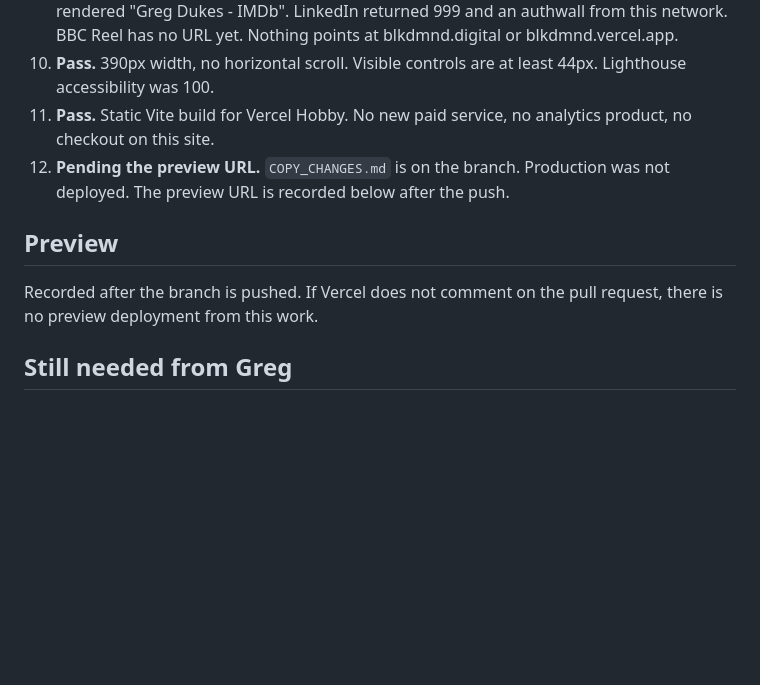
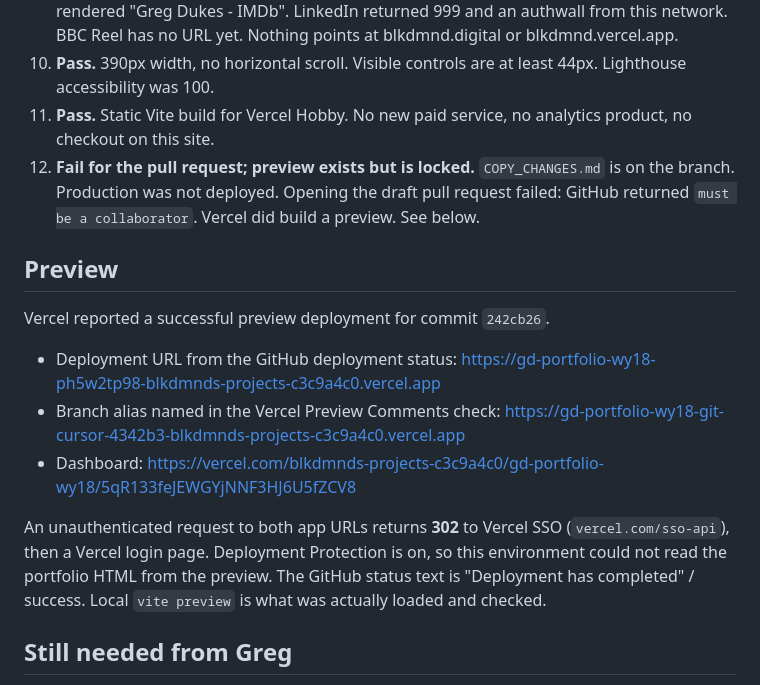
Before and after one commit to BLKDMND-DIGITAL/gd-portfolio, a Markdown page: VERIFICATION.md, the part around the change. Drawn GitHub-style; blank space fills up the shorter version.

Commit message:
Record the Vercel preview URL and the pull request failure.
The preview deployment succeeded and is behind Vercel SSO. GitHub refused the draft pull request because this account is not a collaborator.

Co-authored-by: GD183CC <GD183CC@users.noreply.github.com>

```diff
--- a/VERIFICATION.md
+++ b/VERIFICATION.md
@@ -118,11 +118,17 @@ No link points at `blkdmnd.digital` or `blkdmnd.vercel.app`. BBC Reel is not lin
 9. **Fail on a strict "every link returned 200" reading.** Alchemy, EmpathMath, the booking page, GitHub, and all five Coursera verify URLs returned 200. IMDb returned 202 and still rendered "Greg Dukes - IMDb". LinkedIn returned 999 and an authwall from this network. BBC Reel has no URL yet. Nothing points at blkdmnd.digital or blkdmnd.vercel.app.
 10. **Pass.** 390px width, no horizontal scroll. Visible controls are at least 44px. Lighthouse accessibility was 100.
 11. **Pass.** Static Vite build for Vercel Hobby. No new paid service, no analytics product, no checkout on this site.
-12. **Pending the preview URL.** `COPY_CHANGES.md` is on the branch. Production was not deployed. The preview URL is recorded below after the push.
+12. **Fail for the pull request; preview exists but is locked.** `COPY_CHANGES.md` is on the branch. Production was not deployed. Opening the draft pull request failed: GitHub returned `must be a collaborator`. Vercel did build a preview. See below.
 
 ## Preview
 
-Recorded after the branch is pushed. If Vercel does not comment on the pull request, there is no preview deployment from this work.
+Vercel reported a successful preview deployment for commit `242cb26`.
+
+- Deployment URL from the GitHub deployment status: https://gd-portfolio-wy18-ph5w2tp98-blkdmnds-projects-c3c9a4c0.vercel.app
+- Branch alias named in the Vercel Preview Comments check: https://gd-portfolio-wy18-git-cursor-4342b3-blkdmnds-projects-c3c9a4c0.vercel.app
+- Dashboard: https://vercel.com/blkdmnds-projects-c3c9a4c0/gd-portfolio-wy18/5qR133feJEWGYjNNF3HJ6U5fZCV8
+
+An unauthenticated request to both app URLs returns **302** to Vercel SSO (`vercel.com/sso-api`), then a Vercel login page. Deployment Protection is on, so this environment could not read the portfolio HTML from the preview. The GitHub status text is "Deployment has completed" / success. Local `vite preview` is what was actually loaded and checked.
 
 ## Still needed from Greg
 
```
